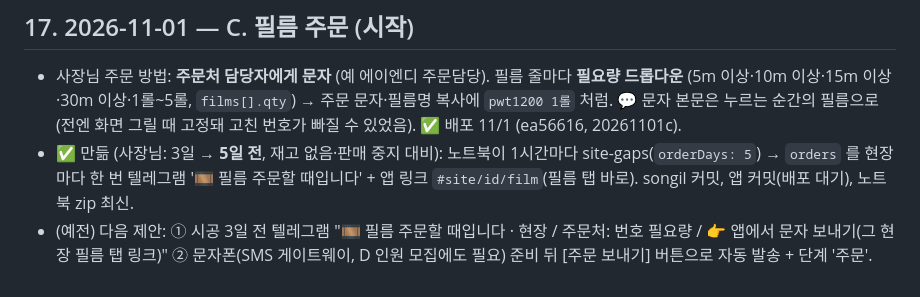
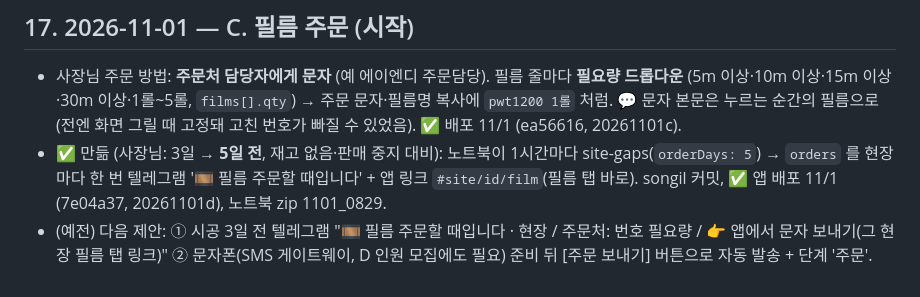
Before and after one commit to jayunsu22/sitenote, a Markdown page: docs/업무자동화_프로젝트.md, the part around the change. Drawn GitHub-style.

Commit message:
인계 문서: 필름 탭 링크 배포

```diff
--- a/docs/업무자동화_프로젝트.md
+++ b/docs/업무자동화_프로젝트.md
@@ -360,5 +360,5 @@
 
 ## 17. 2026-11-01 — C. 필름 주문 (시작)
 - 사장님 주문 방법: **주문처 담당자에게 문자** (예 에이엔디 주문담당). 필름 줄마다 **필요량 드롭다운** (5m 이상·10m 이상·15m 이상·30m 이상·1롤~5롤, `films[].qty`) → 주문 문자·필름명 복사에 `pwt1200 1롤` 처럼. 💬 문자 본문은 누르는 순간의 필름으로 (전엔 화면 그릴 때 고정돼 고친 번호가 빠질 수 있었음). ✅ 배포 11/1 (ea56616, 20261101c).
-- ✅ 만듦 (사장님: 3일 → **5일 전**, 재고 없음·판매 중지 대비): 노트북이 1시간마다 site-gaps(`orderDays: 5`) → `orders` 를 현장마다 한 번 텔레그램 '🎞 필름 주문할 때입니다' + 앱 링크 `#site/id/film`(필름 탭 바로). songil 커밋, 앱 커밋(배포 대기), 노트북 zip 최신.
+- ✅ 만듦 (사장님: 3일 → **5일 전**, 재고 없음·판매 중지 대비): 노트북이 1시간마다 site-gaps(`orderDays: 5`) → `orders` 를 현장마다 한 번 텔레그램 '🎞 필름 주문할 때입니다' + 앱 링크 `#site/id/film`(필름 탭 바로). songil 커밋, ✅ 앱 배포 11/1 (7e04a37, 20261101d), 노트북 zip 1101_0829.
 - (예전) 다음 제안: ① 시공 3일 전 텔레그램 "🎞 필름 주문할 때입니다 · 현장 / 주문처: 번호 필요량 / 👉 앱에서 문자 보내기(그 현장 필름 탭 링크)" ② 문자폰(SMS 게이트웨이, D 인원 모집에도 필요) 준비 뒤 [주문 보내기] 버튼으로 자동 발송 + 단계 '주문'.
```
